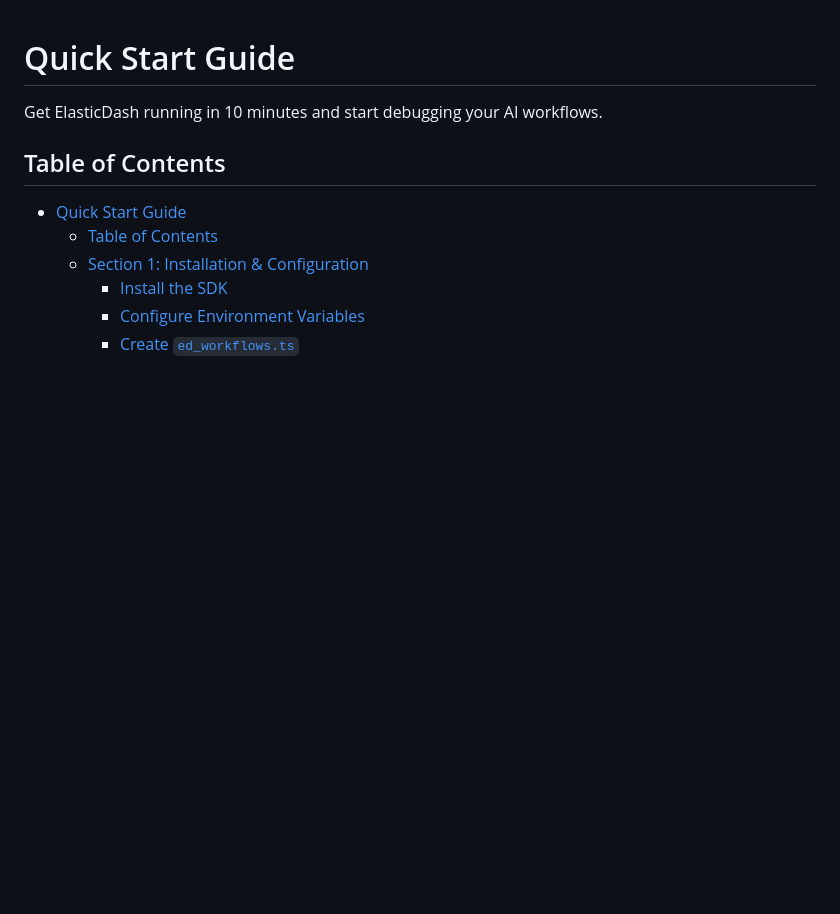
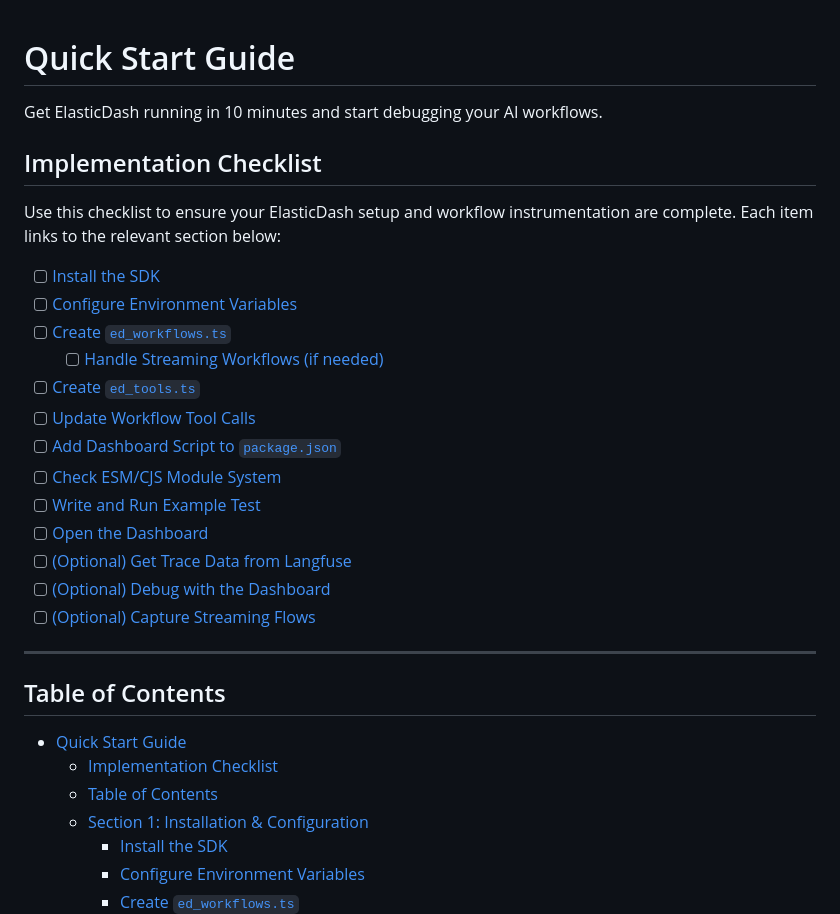
Before and after one commit to ElasticDash/elasticdash-test-js, a Markdown page: docs/quickstart.md, the part around the change. Drawn GitHub-style; blank space fills up the shorter version.

Commit message:
docs: add implementation checklist to quickstart guide for better onboarding

```diff
--- a/docs/quickstart.md
+++ b/docs/quickstart.md
@@ -2,9 +2,30 @@
 
 Get ElasticDash running in 10 minutes and start debugging your AI workflows.
 
+## Implementation Checklist
+
+Use this checklist to ensure your ElasticDash setup and workflow instrumentation are complete. Each item links to the relevant section below:
+
+- [ ] [Install the SDK](#install-the-sdk)
+- [ ] [Configure Environment Variables](#configure-environment-variables)
+- [ ] [Create `ed_workflows.ts`](#create-ed_workflowsts)
+  - [ ] [Handle Streaming Workflows (if needed)](#streaming-workflows)
+- [ ] [Create `ed_tools.ts`](#create-ed_toolsts)
+- [ ] [Update Workflow Tool Calls](#update-workflow-tool-calls)
+- [ ] [Add Dashboard Script to `package.json`](#add-dashboard-script-to-packagejson)
+- [ ] [Check ESM/CJS Module System](#how-to-check-if-youre-using-esm-or-cjs)
+- [ ] [Write and Run Example Test](#end-to-end-example)
+- [ ] [Open the Dashboard](#open-the-dashboard)
+- [ ] [(Optional) Get Trace Data from Langfuse](#get-trace-data-from-langfuse)
+- [ ] [(Optional) Debug with the Dashboard](#debug-with-the-dashboard)
+- [ ] [(Optional) Capture Streaming Flows](#capture-streaming-flows)
+
+---
+
 ## Table of Contents
 
 - [Quick Start Guide](#quick-start-guide)
+  - [Implementation Checklist](#implementation-checklist)
   - [Table of Contents](#table-of-contents)
   - [Section 1: Installation \& Configuration](#section-1-installation--configuration)
     - [Install the SDK](#install-the-sdk)
```
